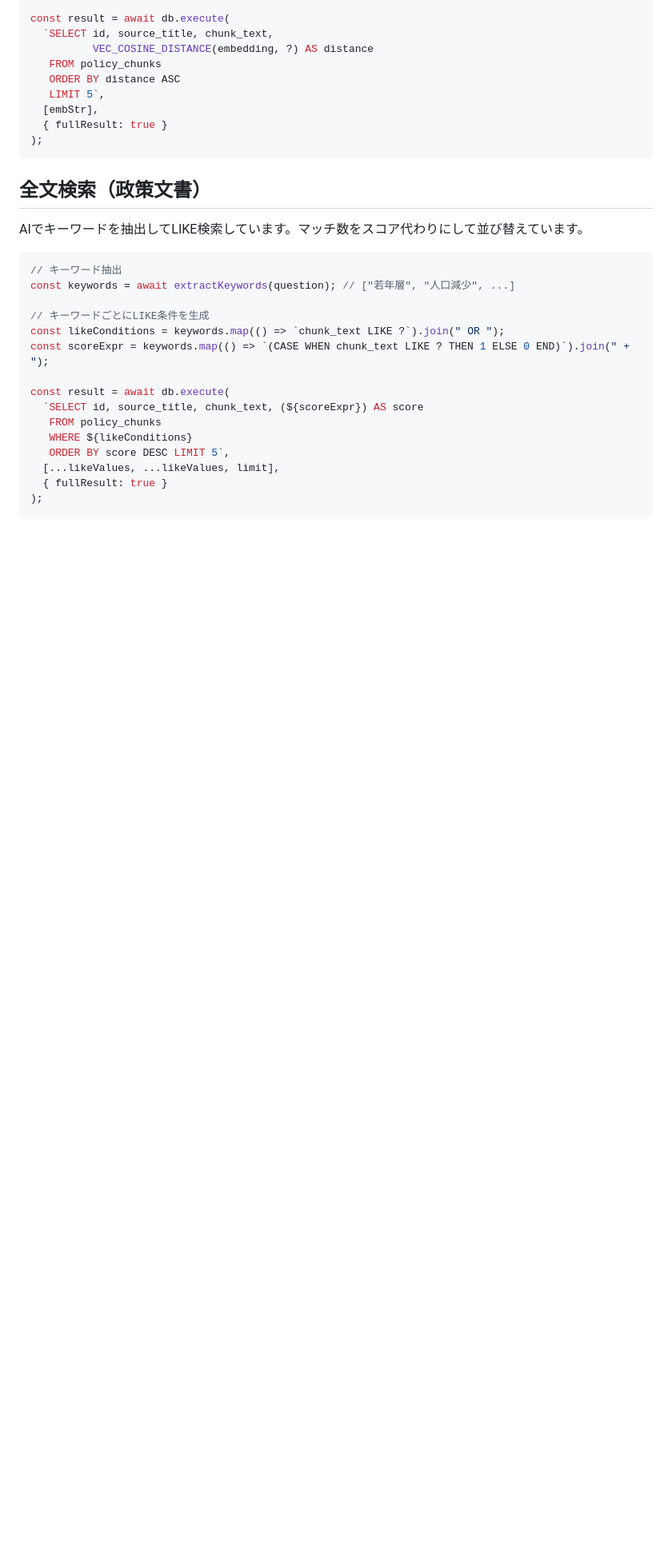
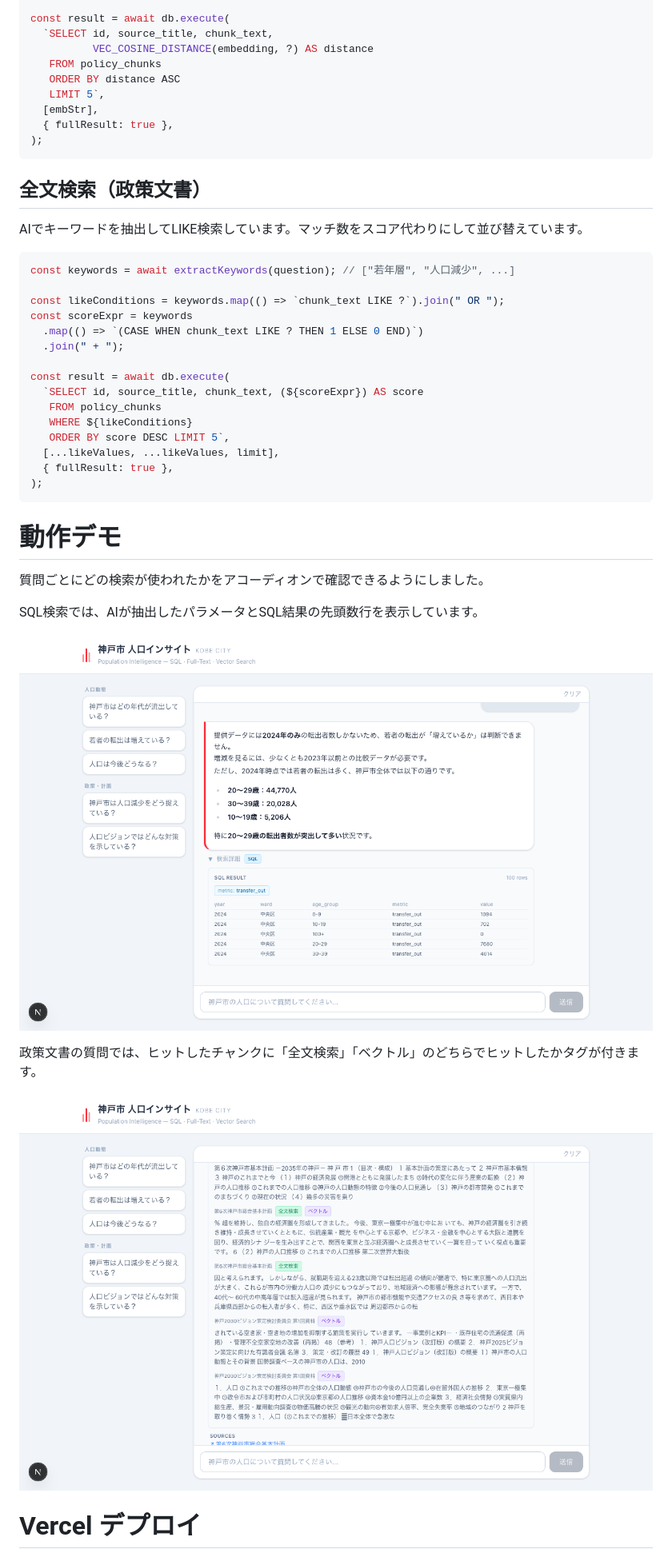
Before and after one commit to optimisuke/zenn-content, a Markdown page: articles/tidb-kobe-population-insight.md, the part around the change printed below. Shown: that part at 80% size. GitHub-like rendering; pictures changed too: images/tidb-kobe-population-insight/03-accordion-sql.png (added), images/tidb-kobe-population-insight/05-accordion-chunks.png (added); blank space fills up the shorter version.

````diff
--- a/articles/tidb-kobe-population-insight.md
+++ b/articles/tidb-kobe-population-insight.md
@@ -154,7 +141,7 @@ const result = await db.execute(
    ORDER BY distance ASC
    LIMIT 5`,
   [embStr],
-  { fullResult: true }
+  { fullResult: true },
 );
 ```
 
@@ -163,12 +150,12 @@ const result = await db.execute(
 AIでキーワードを抽出してLIKE検索しています。マッチ数をスコア代わりにして並び替えています。
 
 ```typescript
-// キーワード抽出
 const keywords = await extractKeywords(question); // ["若年層", "人口減少", ...]
 
-// キーワードごとにLIKE条件を生成
 const likeConditions = keywords.map(() => `chunk_text LIKE ?`).join(" OR ");
-const scoreExpr = keywords.map(() => `(CASE WHEN chunk_text LIKE ? THEN 1 ELSE 0 END)`).join(" + ");
+const scoreExpr = keywords
+  .map(() => `(CASE WHEN chunk_text LIKE ? THEN 1 ELSE 0 END)`)
+  .join(" + ");
 
 const result = await db.execute(
   `SELECT id, source_title, chunk_text, (${scoreExpr}) AS score
@@ -176,7 +163,21 @@ const result = await db.execute(
    WHERE ${likeConditions}
    ORDER BY score DESC LIMIT 5`,
   [...likeValues, ...likeValues, limit],
-  { fullResult: true }
+  { fullResult: true },
 );
 ```
 
+# 動作デモ
+
+質問ごとにどの検索が使われたかをアコーディオンで確認できるようにしました。
+
+SQL検索では、AIが抽出したパラメータとSQL結果の先頭数行を表示しています。
+
+![SQL検索の結果とアコーディオン](/images/tidb-kobe-population-insight/03-accordion-sql.png)
+
+政策文書の質問では、ヒットしたチャンクに「全文検索」「ベクトル」のどちらでヒットしたかタグが付きます。
+
+![ベクトル・全文検索のチャンクタグ](/images/tidb-kobe-population-insight/05-accordion-chunks.png)
+
+# Vercel デプロイ
+
````
Also changed, not shown: other parts of articles/tidb-kobe-population-insight.md (+63 -81 lines), images/tidb-kobe-population-insight/01-top.png, images/tidb-kobe-population-insight/02-sql-answer.png (added), images/tidb-kobe-population-insight/04-vector-answer.png (added).
